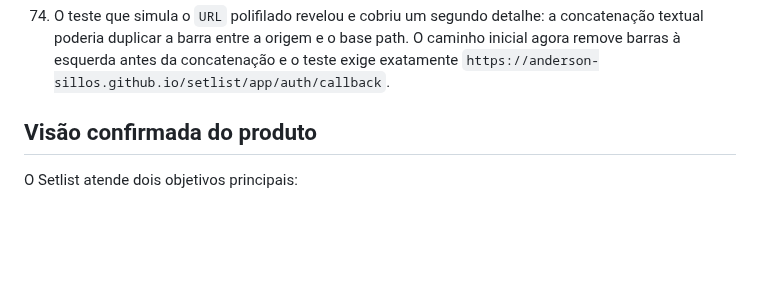
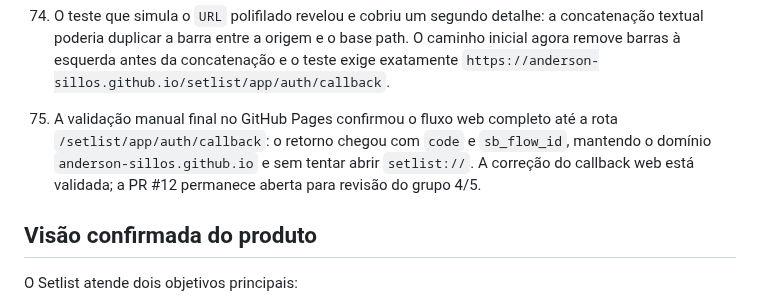
Before and after one commit to anderson-sillos/setlist, a Markdown page: docs/CODEX_HANDOFF.md, the part around the change. GitHub-like rendering; blank space fills up the shorter version.

Commit message:
docs(auth): registrar callback web validado

```diff
--- a/docs/CODEX_HANDOFF.md
+++ b/docs/CODEX_HANDOFF.md
@@ -108,6 +108,7 @@ openspec validate definir-mvp-setlist --type change --strict
 72. O diagnóstico no GitHub Pages confirmou `pageOrigin=https://anderson-sillos.github.io`, mas `callbackOrigin=https://setlist` e `callbackPath=/app/auth/callback`. A causa estava na combinação da leitura de `window.location.href` e do atributo textual do `<script>` no bundle estático. O callback agora usa diretamente `window.location.origin` e a propriedade resolvida `HTMLScriptElement.src`, preservando o base path completo `/setlist/app`; o fallback `setlist://` continua restrito a runtimes sem navegador.
 73. A validação seguinte mostrou que o runtime web também polifilava o construtor global `URL`, mantendo a origem incorreta mesmo após a correção anterior. A montagem do callback foi simplificada para não usar `new URL`: concatena a origem já fornecida por `window.location.origin` e extrai o caminho do script por operações de string. O log seguro do OAuth também deixou de usar `new URL`, evitando diagnóstico enganoso.
 74. O teste que simula o `URL` polifilado revelou e cobriu um segundo detalhe: a concatenação textual poderia duplicar a barra entre a origem e o base path. O caminho inicial agora remove barras à esquerda antes da concatenação e o teste exige exatamente `https://anderson-sillos.github.io/setlist/app/auth/callback`.
+75. A validação manual final no GitHub Pages confirmou o fluxo web completo até a rota `/setlist/app/auth/callback`: o retorno chegou com `code` e `sb_flow_id`, mantendo o domínio `anderson-sillos.github.io` e sem tentar abrir `setlist://`. A correção do callback web está validada; a PR #12 permanece aberta para revisão do grupo 4/5.
 
 ## Visão confirmada do produto
 
```
